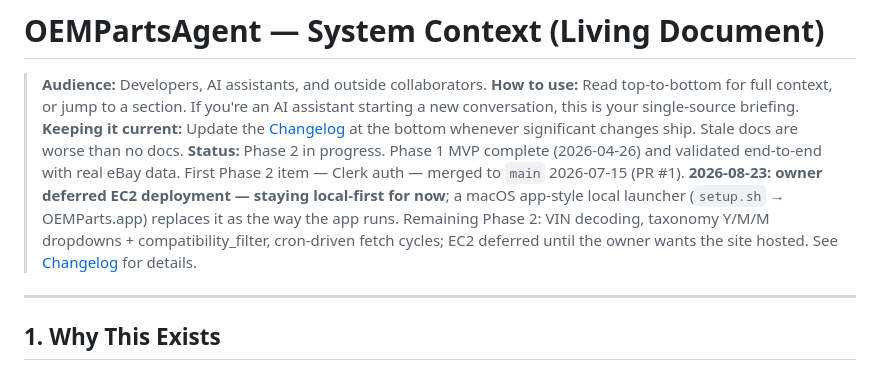
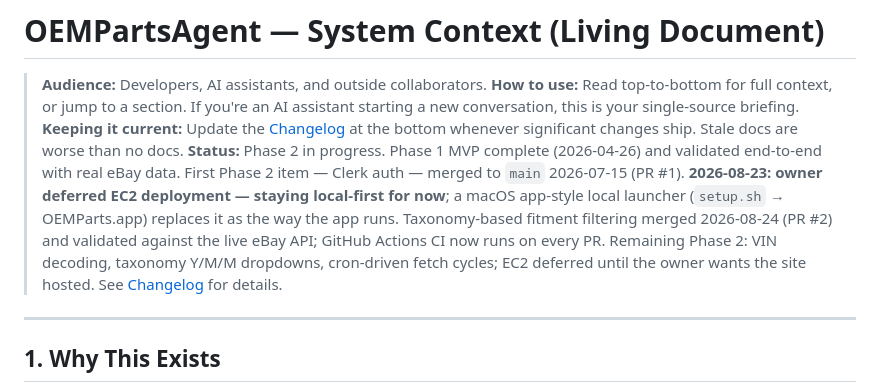
Before and after one commit to MrDenfish/OEMParts, a Markdown page: docs/SYSTEM_CONTEXT.md, the part around one of its changes. Rendered like a GitHub page.

Commit message:
Update SYSTEM_CONTEXT: taxonomy fitment merged (PR #2), CI added
Co-Authored-By: Claude Fable 5 <noreply@anthropic.com>
Claude-Session: https://claude.ai/code/session_017zWdefTopxZ9kknHCK7j5Z

```diff
--- a/docs/SYSTEM_CONTEXT.md
+++ b/docs/SYSTEM_CONTEXT.md
@@ -3,7 +3,7 @@
 > **Audience:** Developers, AI assistants, and outside collaborators.
 > **How to use:** Read top-to-bottom for full context, or jump to a section. If you're an AI assistant starting a new conversation, this is your single-source briefing.
 > **Keeping it current:** Update the [Changelog](#changelog) at the bottom whenever significant changes ship. Stale docs are worse than no docs.
-> **Status:** Phase 2 in progress. Phase 1 MVP complete (2026-04-26) and validated end-to-end with real eBay data. First Phase 2 item — Clerk auth — merged to `main` 2026-07-15 (PR #1). **2026-08-23: owner deferred EC2 deployment — staying local-first for now**; a macOS app-style local launcher (`setup.sh` → OEMParts.app) replaces it as the way the app runs. Remaining Phase 2: VIN decoding, taxonomy Y/M/M dropdowns + compatibility_filter, cron-driven fetch cycles; EC2 deferred until the owner wants the site hosted. See [Changelog](#changelog) for details.
+> **Status:** Phase 2 in progress. Phase 1 MVP complete (2026-04-26) and validated end-to-end with real eBay data. First Phase 2 item — Clerk auth — merged to `main` 2026-07-15 (PR #1). **2026-08-23: owner deferred EC2 deployment — staying local-first for now**; a macOS app-style local launcher (`setup.sh` → OEMParts.app) replaces it as the way the app runs. Taxonomy-based fitment filtering merged 2026-08-24 (PR #2) and validated against the live eBay API; GitHub Actions CI now runs on every PR. Remaining Phase 2: VIN decoding, taxonomy Y/M/M dropdowns, cron-driven fetch cycles; EC2 deferred until the owner wants the site hosted. See [Changelog](#changelog) for details.
 
 ---
 
```
Also changed, not shown: other parts of docs/SYSTEM_CONTEXT.md (+1 -0 lines).
